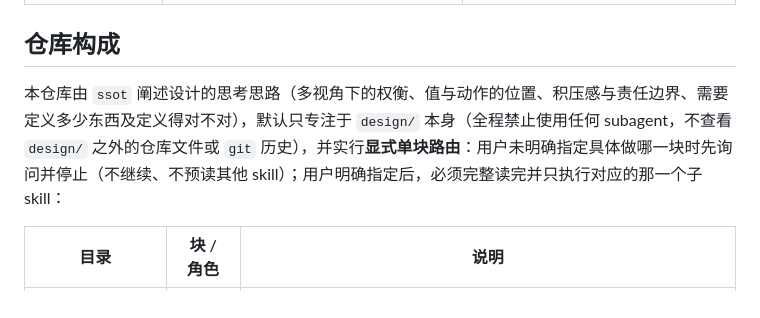
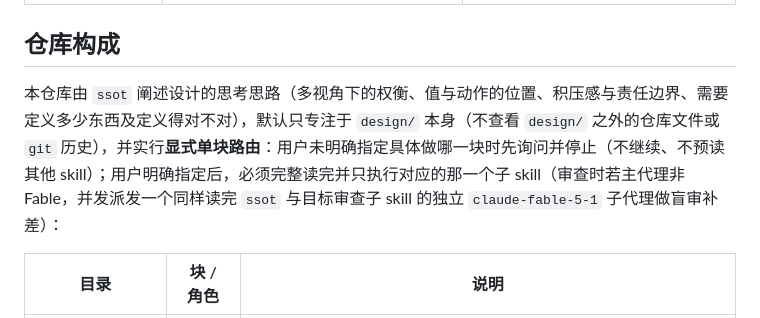
Before and after one commit to mouriya-s-lab/SSoT, a Markdown page: README.md, the part around the change. Rendered like a GitHub page.

Commit message:
feat(skills): add independent claude-fable-5-1 blind-review subagent complement for review blocks
Model: google-antigravity/gemini-4-argon

```diff
--- a/README.md
+++ b/README.md
@@ -33,7 +33,7 @@ flowchart TB
 
 ## 仓库构成
 
-本仓库由 `ssot` 阐述设计的思考思路（多视角下的权衡、值与动作的位置、积压感与责任边界、需要定义多少东西及定义得对不对），默认只专注于 `design/` 本身（全程禁止使用任何 subagent，不查看 `design/` 之外的仓库文件或 `git` 历史），并实行**显式单块路由**：用户未明确指定具体做哪一块时先询问并停止（不继续、不预读其他 skill）；用户明确指定后，必须完整读完并只执行对应的那一个子 skill：
+本仓库由 `ssot` 阐述设计的思考思路（多视角下的权衡、值与动作的位置、积压感与责任边界、需要定义多少东西及定义得对不对），默认只专注于 `design/` 本身（不查看 `design/` 之外的仓库文件或 `git` 历史），并实行**显式单块路由**：用户未明确指定具体做哪一块时先询问并停止（不继续、不预读其他 skill）；用户明确指定后，必须完整读完并只执行对应的那一个子 skill（审查时若主代理非 Fable，并发派发一个同样读完 `ssot` 与目标审查子 skill 的独立 `claude-fable-5-1` 子代理做盲审补差）：
 
 | 目录 | 块 / 角色 | 说明 |
 |---|---|---|
```
Also changed, not shown: skills/ssot/SKILL.md (+8 -2 lines).
